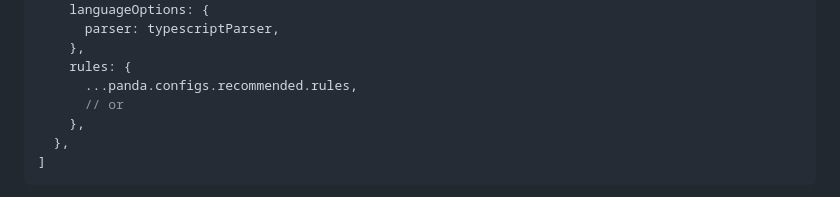
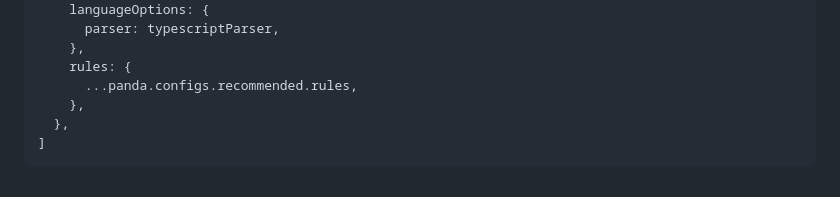
Before and after one commit to chakra-ui/eslint-plugin-panda, a Markdown page: README.md, the part around the change. Drawn GitHub-style.

Commit message:
docs: remove unnecessary comment

```diff
--- a/README.md
+++ b/README.md
@@ -94,7 +94,6 @@ export default [
     },
     rules: {
       ...panda.configs.recommended.rules,
-      // or
     },
   },
 ]
```
